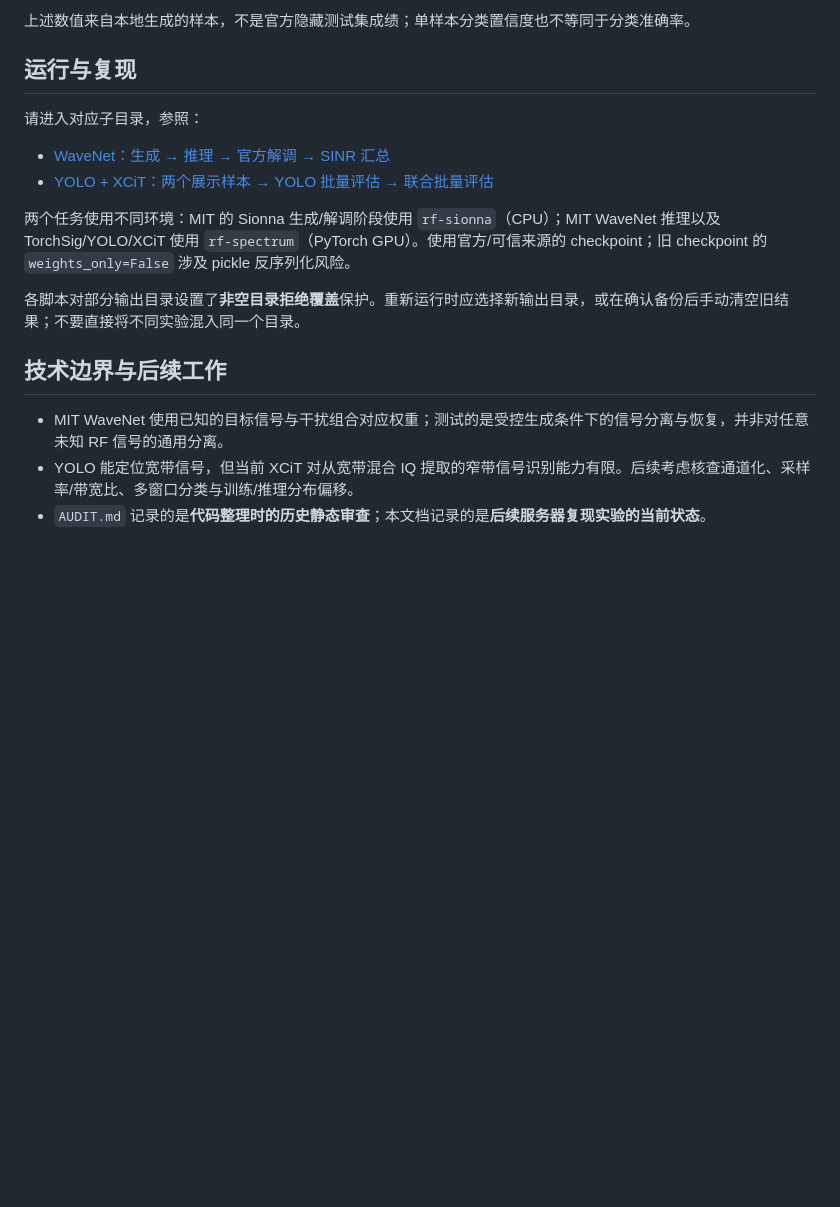
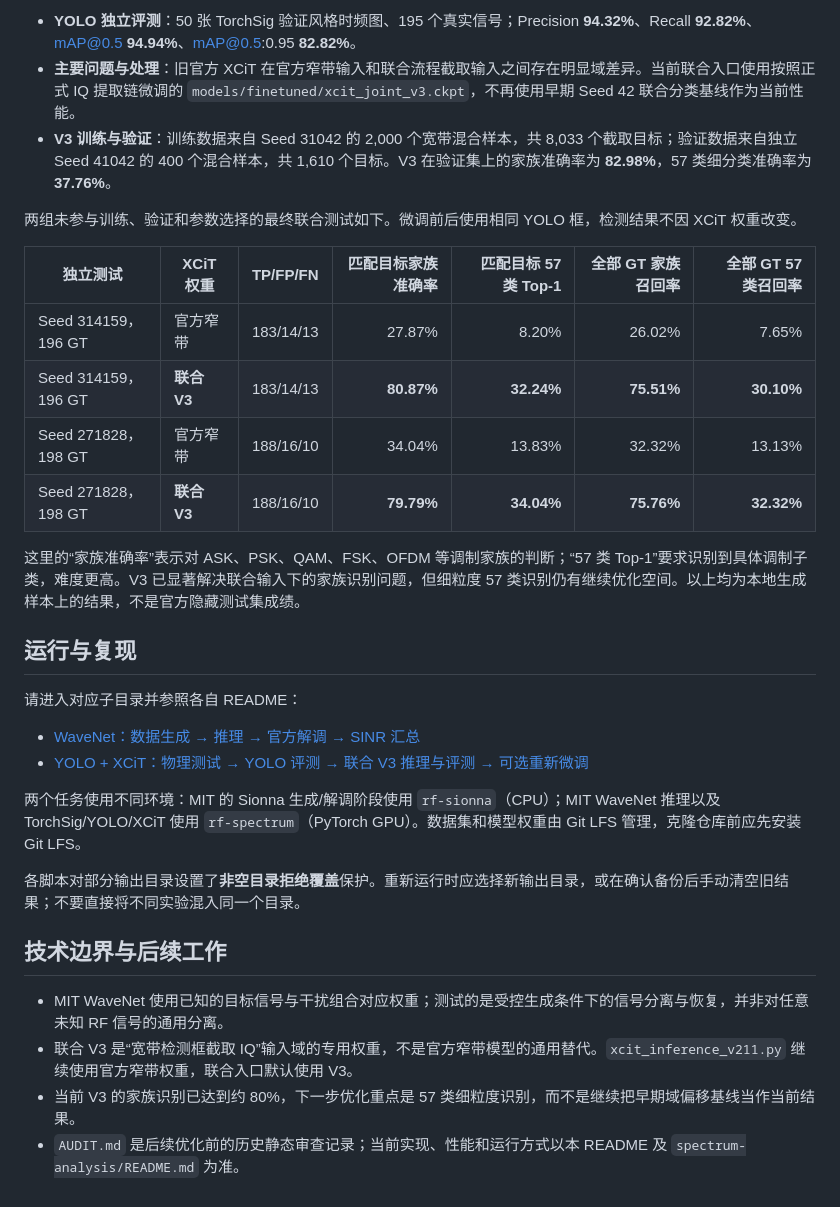
Before and after one commit to Realyangy/cloud-edge, a Markdown page: RF-SepEdge/README.md, the part around one of its changes. Drawn GitHub-style; blank space fills up the shorter version.

```diff
--- a/RF-SepEdge/README.md
+++ b/RF-SepEdge/README.md
@@ -56,19 +56,33 @@ RF-SepEdge/
 
-上述数值来自本地生成的样本，不是官方隐藏测试集成绩；单样本分类置信度也不等同于分类准确率。
+- **YOLO 独立评测**：50 张 TorchSig 验证风格时频图、195 个真实信号；Precision **94.32%**、Recall **92.82%**、mAP@0.5 **94.94%**、mAP@0.5:0.95 **82.82%**。
+- **主要问题与处理**：旧官方 XCiT 在官方窄带输入和联合流程截取输入之间存在明显域差异。当前联合入口使用按照正式 IQ 提取链微调的 `models/finetuned/xcit_joint_v3.ckpt`，不再使用早期 Seed 42 联合分类基线作为当前性能。
+- **V3 训练与验证**：训练数据来自 Seed 31042 的 2,000 个宽带混合样本，共 8,033 个截取目标；验证数据来自独立 Seed 41042 的 400 个混合样本，共 1,610 个目标。V3 在验证集上的家族准确率为 **82.98%**，57 类细分类准确率为 **37.76%**。
+
+两组未参与训练、验证和参数选择的最终联合测试如下。微调前后使用相同 YOLO 框，检测结果不因 XCiT 权重改变。
+
+| 独立测试 | XCiT 权重 | TP/FP/FN | 匹配目标家族准确率 | 匹配目标 57 类 Top-1 | 全部 GT 家族召回率 | 全部 GT 57 类召回率 |
+|---|---|---:|---:|---:|---:|---:|
+| Seed 314159，196 GT | 官方窄带 | 183/14/13 | 27.87% | 8.20% | 26.02% | 7.65% |
+| Seed 314159，196 GT | **联合 V3** | 183/14/13 | **80.87%** | **32.24%** | **75.51%** | **30.10%** |
+| Seed 271828，198 GT | 官方窄带 | 188/16/10 | 34.04% | 13.83% | 32.32% | 13.13% |
+| Seed 271828，198 GT | **联合 V3** | 188/16/10 | **79.79%** | **34.04%** | **75.76%** | **32.32%** |
+
+这里的“家族准确率”表示对 ASK、PSK、QAM、FSK、OFDM 等调制家族的判断；“57 类 Top-1”要求识别到具体调制子类，难度更高。V3 已显著解决联合输入下的家族识别问题，但细粒度 57 类识别仍有继续优化空间。以上均为本地生成样本上的结果，不是官方隐藏测试集成绩。
 
 ## 运行与复现
 
-请进入对应子目录，参照：
+请进入对应子目录并参照各自 README：
 
-- [WaveNet：生成 → 推理 → 官方解调 → SINR 汇总](signal-separation/README.md)
-- [YOLO + XCiT：两个展示样本 → YOLO 批量评估 → 联合批量评估](spectrum-analysis/README.md)
+- [WaveNet：数据生成 → 推理 → 官方解调 → SINR 汇总](signal-separation/README.md)
+- [YOLO + XCiT：物理测试 → YOLO 评测 → 联合 V3 推理与评测 → 可选重新微调](spectrum-analysis/README.md)
 
-两个任务使用不同环境：MIT 的 Sionna 生成/解调阶段使用 `rf-sionna`（CPU）；MIT WaveNet 推理以及 TorchSig/YOLO/XCiT 使用 `rf-spectrum`（PyTorch GPU）。使用官方/可信来源的 checkpoint；旧 checkpoint 的 `weights_only=False` 涉及 pickle 反序列化风险。
+两个任务使用不同环境：MIT 的 Sionna 生成/解调阶段使用 `rf-sionna`（CPU）；MIT WaveNet 推理以及 TorchSig/YOLO/XCiT 使用 `rf-spectrum`（PyTorch GPU）。数据集和模型权重由 Git LFS 管理，克隆仓库前应先安装 Git LFS。
 
 各脚本对部分输出目录设置了**非空目录拒绝覆盖**保护。重新运行时应选择新输出目录，或在确认备份后手动清空旧结果；不要直接将不同实验混入同一个目录。
 
 ## 技术边界与后续工作
 
 - MIT WaveNet 使用已知的目标信号与干扰组合对应权重；测试的是受控生成条件下的信号分离与恢复，并非对任意未知 RF 信号的通用分离。
-- YOLO 能定位宽带信号，但当前 XCiT 对从宽带混合 IQ 提取的窄带信号识别能力有限。后续考虑核查通道化、采样率/带宽比、多窗口分类与训练/推理分布偏移。
-- `AUDIT.md` 记录的是**代码整理时的历史静态审查**；本文档记录的是**后续服务器复现实验的当前状态**。
+- 联合 V3 是“宽带检测框截取 IQ”输入域的专用权重，不是官方窄带模型的通用替代。`xcit_inference_v211.py` 继续使用官方窄带权重，联合入口默认使用 V3。
+- 当前 V3 的家族识别已达到约 80%，下一步优化重点是 57 类细粒度识别，而不是继续把早期域偏移基线当作当前结果。
+- `AUDIT.md` 是后续优化前的历史静态审查记录；当前实现、性能和运行方式以本 README 及 `spectrum-analysis/README.md` 为准。
```
Also changed, not shown: other parts of RF-SepEdge/README.md (+16 -16 lines).
